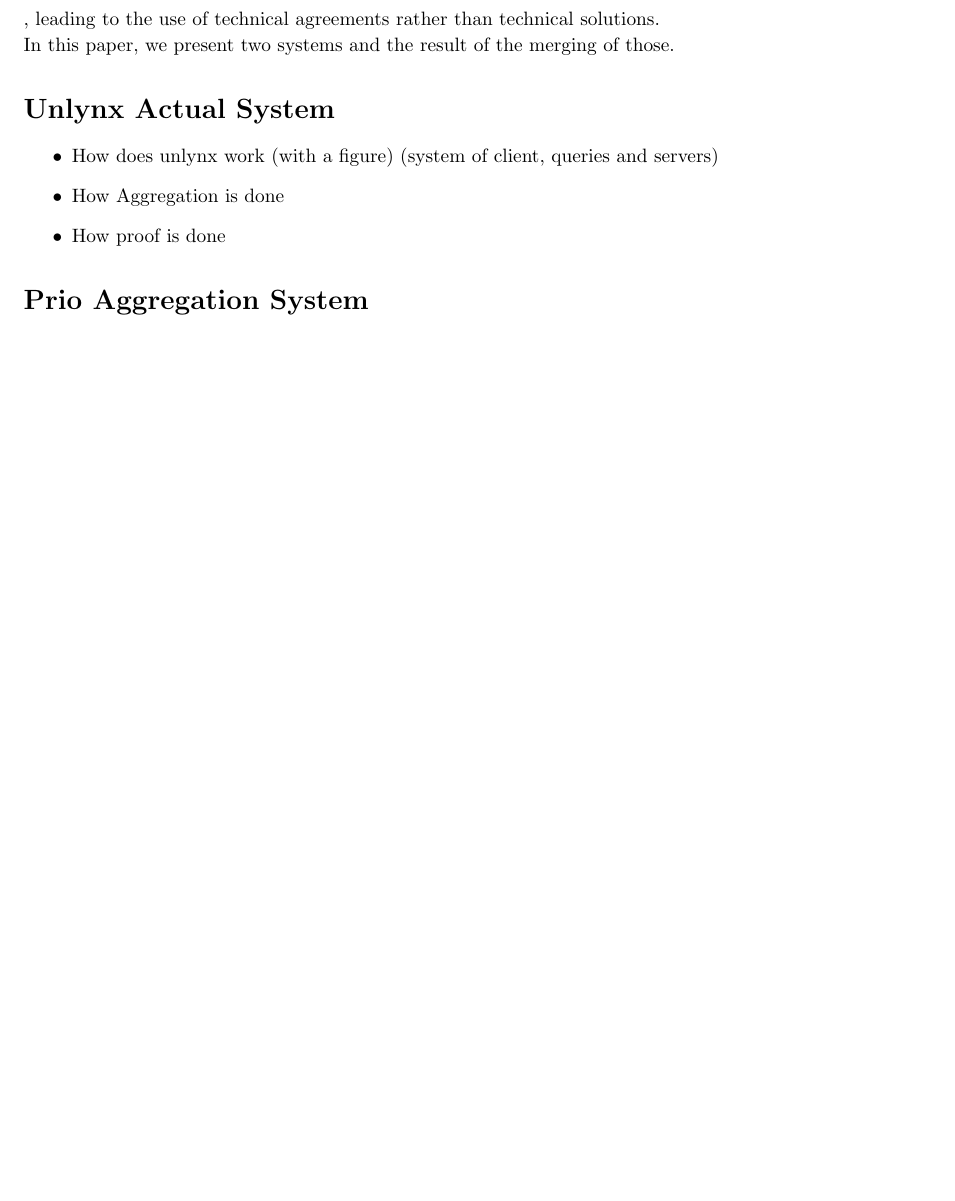
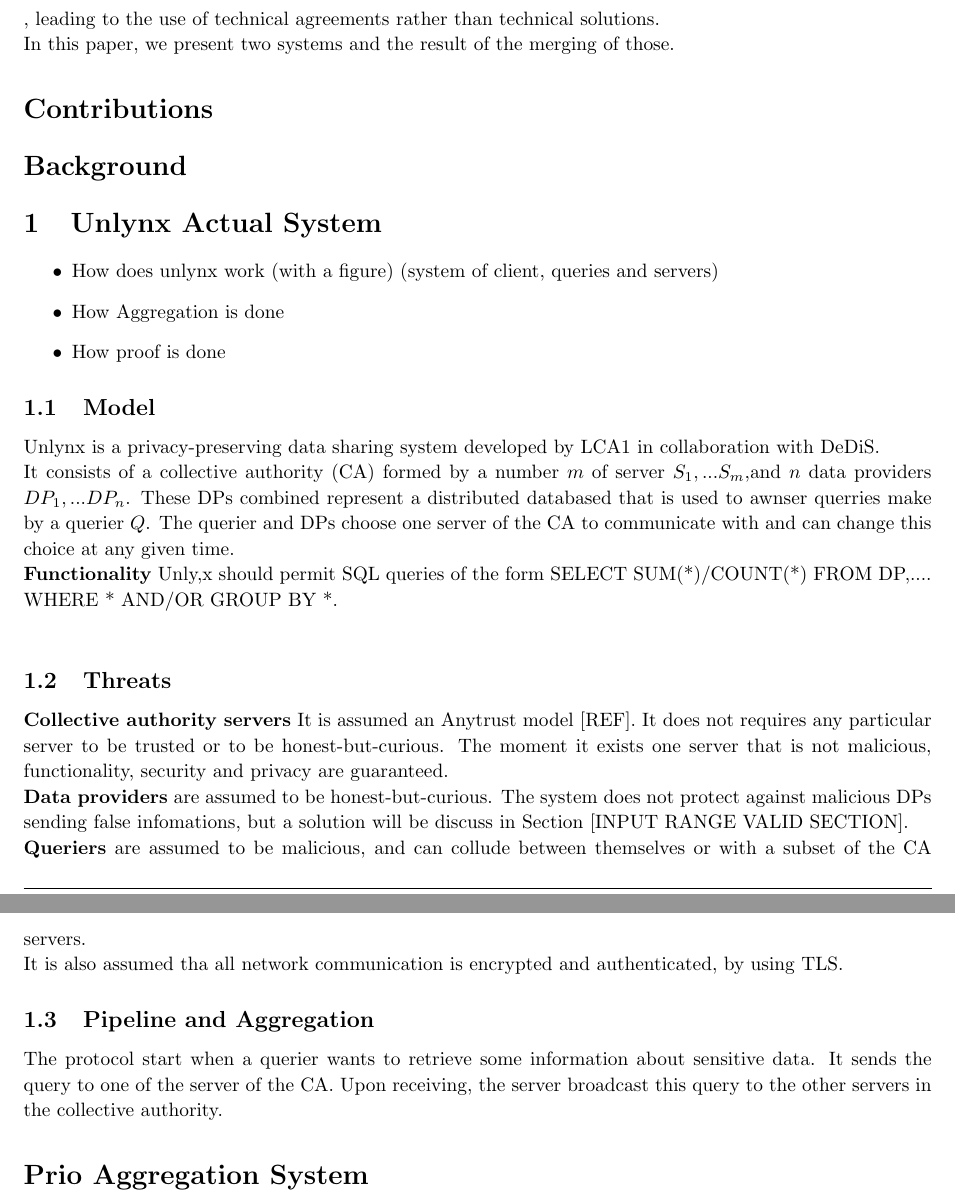
Before and after one commit to maxpr/MasterProjectDocuments, a LaTeX document (doc/report.tex): part of page 4 of 7 before the commit and two parts of pages 4 and 5 of 7 after it, the two joined at a grey line, cut so that both start at the same text, the shorter picture padded with empty space. Compiled offline with pdfLaTeX.

Commit message:
tuesday morning work

```diff
--- a/doc/report.tex
+++ b/doc/report.tex
@@ -119,14 +119,28 @@
 , leading to the use of technical agreements rather than technical solutions.\\
 In this paper, we present two systems and the result of the merging of those.
 
-\section*{Unlynx Actual System}
+\section*{Contributions}
+\section*{Background}
+
+\section{Unlynx Actual System}
 \begin{itemize}
 \item How does unlynx work (with a figure) (system of client, queries and servers)
 \item How Aggregation is done
 \item How proof is done
+\end{itemize}
+\subsection{Model}
+Unlynx is a privacy-preserving data sharing system developed by LCA1 in collaboration with DeDiS.\\
+It consists of a collective authority (CA) formed by a number $m$ of server $S_1,...S_m$,and $n$ data providers $DP_1,...DP_n$. These DPs combined represent a distributed databased that is used to awnser querries make by a querier $Q$. The querier and DPs choose one server of the CA to communicate with and can change this choice at any given time.\\
+\textbf{Functionality} Unly,x should permit SQL queries of the form SELECT SUM(*)/COUNT(*) FROM DP,.... WHERE * AND/OR GROUP BY *.\\
 
-\end{itemize}
+\subsection{Threats}
+\textbf{Collective authority servers} It is assumed an Anytrust model [REF]. It does not requires any particular server to be trusted or to be honest-but-curious. The moment it exists one server that is not malicious, functionality, security and privacy are guaranteed.\\
+\textbf{Data providers} are assumed to be honest-but-curious. The system does not protect against malicious DPs sending false infomations, but a solution will be discuss  in Section [INPUT RANGE VALID SECTION].\\
+\textbf{Queriers} are assumed to be malicious, and can collude between themselves or with a subset of the CA servers.\\
+It is also assumed tha all network communication is encrypted and authenticated, by using TLS.
 
+\subsection{Pipeline and Aggregation}
+The protocol start when a querier wants to retrieve some information about sensitive data. It sends the query to one of the server of the CA. Upon receiving, the server broadcast this query to the other servers in the collective authority.
 \section*{Prio Aggregation System}
 \begin{itemize}
 \item How does Prio work (same as before)
```
Also changed, not shown: doc/report.pdf, 4 other files.
